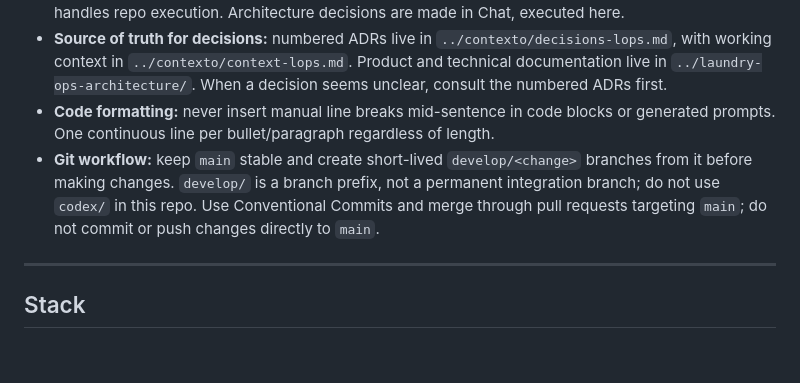
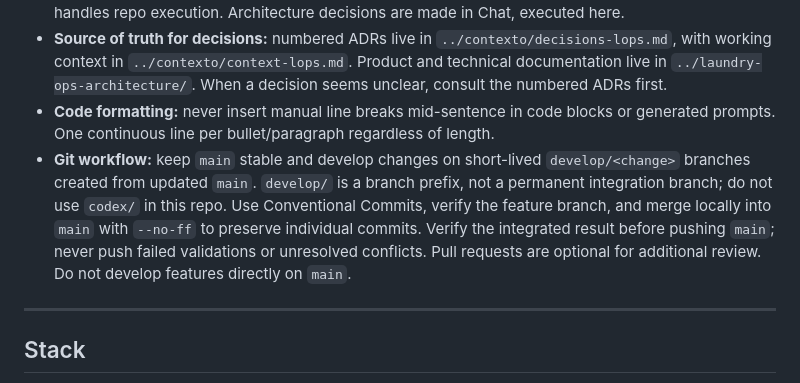
Before and after one commit to bry4nbe/laundry-ops-api, a Markdown page: AGENTS.md, the part around the change. GitHub-like rendering; blank space fills up the shorter version.

```diff
--- a/AGENTS.md
+++ b/AGENTS.md
@@ -45,7 +45,7 @@ Define success criteria before implementing.
 - **Division of labor:** Codex Chat (Codex.ai project) handles refinement, decisions, research. Codex handles repo execution. Architecture decisions are made in Chat, executed here.
 - **Source of truth for decisions:** numbered ADRs live in `../contexto/decisions-lops.md`, with working context in `../contexto/context-lops.md`. Product and technical documentation live in `../laundry-ops-architecture/`. When a decision seems unclear, consult the numbered ADRs first.
 - **Code formatting:** never insert manual line breaks mid-sentence in code blocks or generated prompts. One continuous line per bullet/paragraph regardless of length.
-- **Git workflow:** keep `main` stable and create short-lived `develop/<change>` branches from it before making changes. `develop/` is a branch prefix, not a permanent integration branch; do not use `codex/` in this repo. Use Conventional Commits and merge through pull requests targeting `main`; do not commit or push changes directly to `main`.
+- **Git workflow:** keep `main` stable and develop changes on short-lived `develop/<change>` branches created from updated `main`. `develop/` is a branch prefix, not a permanent integration branch; do not use `codex/` in this repo. Use Conventional Commits, verify the feature branch, and merge locally into `main` with `--no-ff` to preserve individual commits. Verify the integrated result before pushing `main`; never push failed validations or unresolved conflicts. Pull requests are optional for additional review. Do not develop features directly on `main`.
 
 ---
 
```
Also changed, not shown: README.md (+25 -5 lines).
